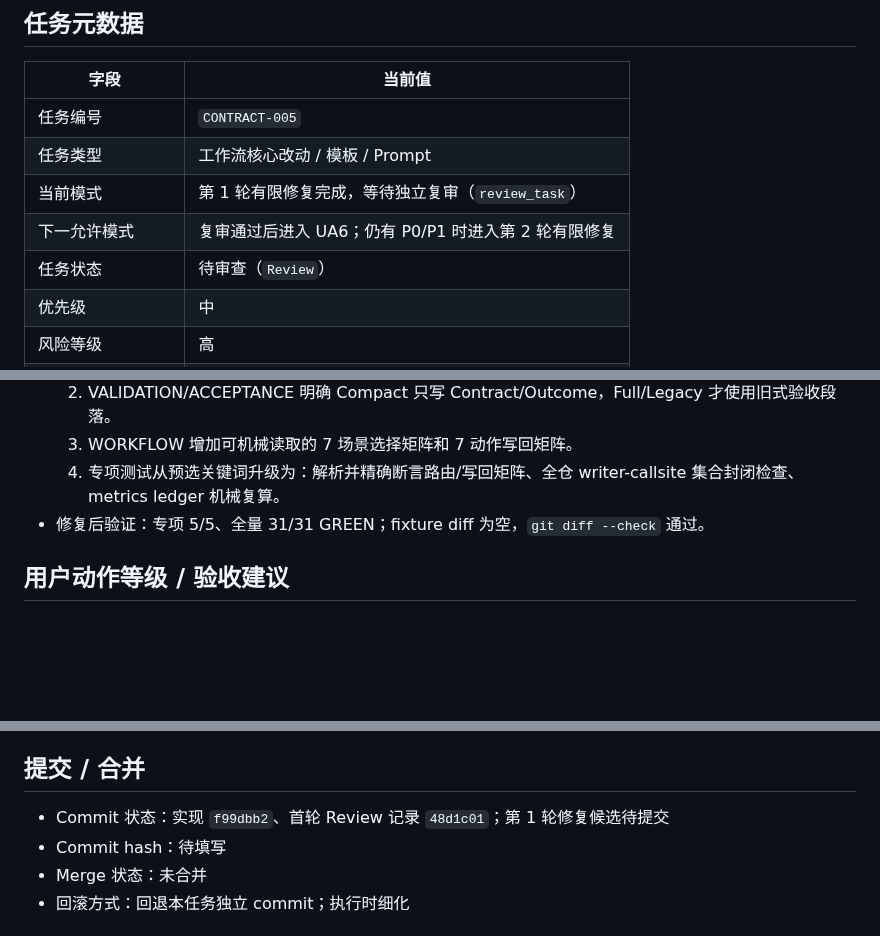
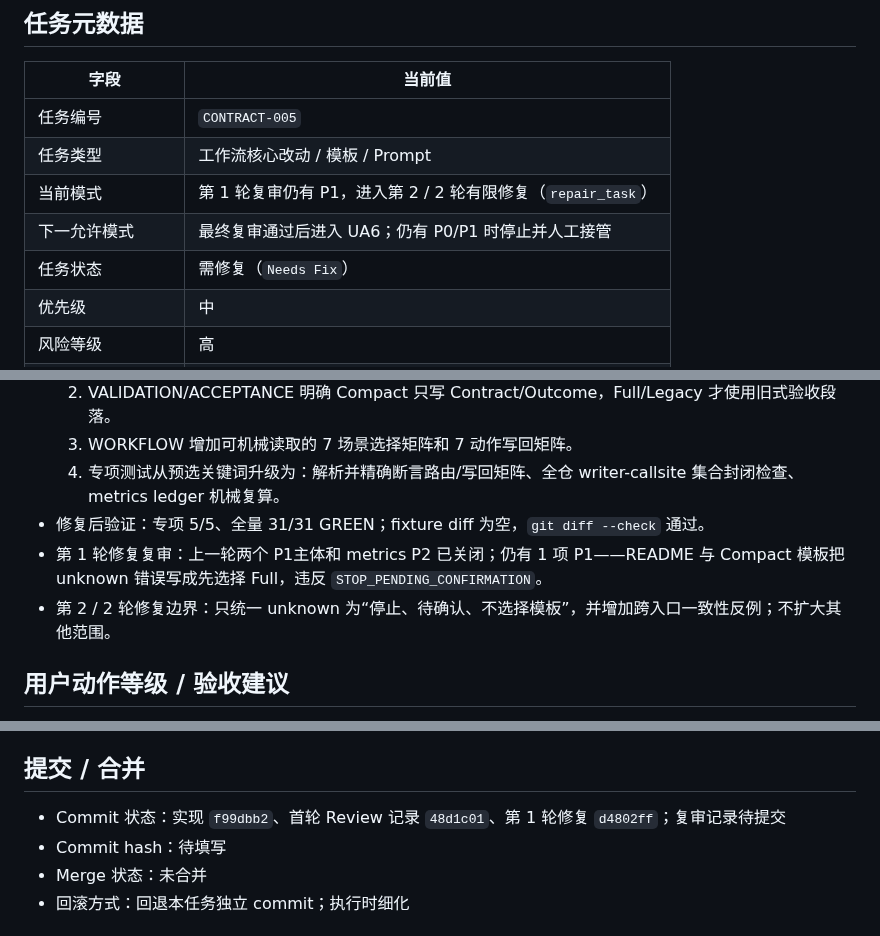
Before and after one commit to a-littlecat/ai-dev-flow, a Markdown page: docs/tasks/CONTRACT-005-compact-template-writer-routing.md, 3 parts joined by grey strips. Rendered like a GitHub page; blank space fills up the shorter version.

Commit message:
docs: record CONTRACT-005 repair review

```diff
--- a/docs/tasks/CONTRACT-005-compact-template-writer-routing.md
+++ b/docs/tasks/CONTRACT-005-compact-template-writer-routing.md
@@ -6,9 +6,9 @@
 |---|---|
 | 任务编号 | `CONTRACT-005` |
 | 任务类型 | 工作流核心改动 / 模板 / Prompt |
-| 当前模式 | 第 1 轮有限修复完成，等待独立复审（`review_task`） |
-| 下一允许模式 | 复审通过后进入 UA6；仍有 P0/P1 时进入第 2 轮有限修复 |
-| 任务状态 | 待审查（`Review`） |
+| 当前模式 | 第 1 轮复审仍有 P1，进入第 2 / 2 轮有限修复（`repair_task`） |
+| 下一允许模式 | 最终复审通过后进入 UA6；仍有 P0/P1 时停止并人工接管 |
+| 任务状态 | 需修复（`Needs Fix`） |
 | 优先级 | 中 |
 | 风险等级 | 高 |
 | 任务分级 | D：修改核心 Writer 路由和多个长期入口 |
@@ -195,6 +195,8 @@ git diff --name-only
   3. WORKFLOW 增加可机械读取的 7 场景选择矩阵和 7 动作写回矩阵。
   4. 专项测试从预选关键词升级为：解析并精确断言路由/写回矩阵、全仓 writer-callsite 集合封闭检查、metrics ledger 机械复算。
 - 修复后验证：专项 5/5、全量 31/31 GREEN；fixture diff 为空，`git diff --check` 通过。
+- 第 1 轮修复复审：上一轮两个 P1主体和 metrics P2 已关闭；仍有 1 项 P1——README 与 Compact 模板把 unknown 错误写成先选择 Full，违反 `STOP_PENDING_CONFIRMATION`。
+- 第 2 / 2 轮修复边界：只统一 unknown 为“停止、待确认、不选择模板”，并增加跨入口一致性反例；不扩大其他范围。
 
 ## 用户动作等级 / 验收建议
 
@@ -218,7 +220,7 @@ git diff --name-only
 
 ## 提交 / 合并
 
-- Commit 状态：实现 `f99dbb2`、首轮 Review 记录 `48d1c01`；第 1 轮修复候选待提交
+- Commit 状态：实现 `f99dbb2`、首轮 Review 记录 `48d1c01`、第 1 轮修复 `d4802ff`；复审记录待提交
 - Commit hash：待填写
 - Merge 状态：未合并
 - 回滚方式：回退本任务独立 commit；执行时细化
```
Also changed, not shown: docs/TASK_BOARD.md (+1 -1 lines).
